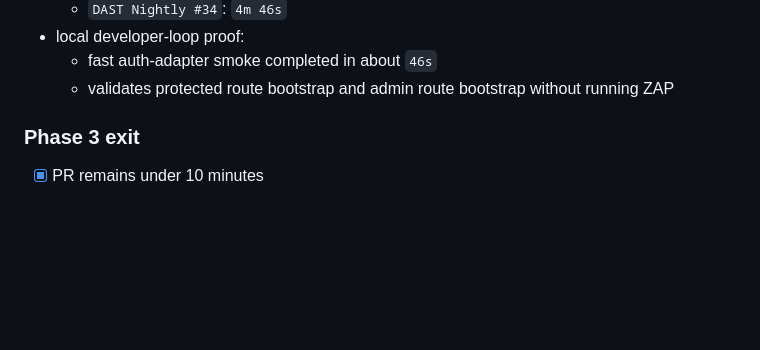
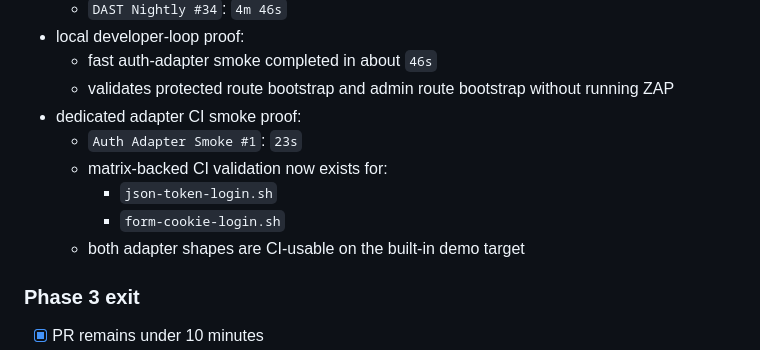
Before and after one commit to AlphaSudo/zerodast, a Markdown page: docs/CHECKMARX_PARITY_CHECKLIST.md, the part around the change. Drawn GitHub-style; blank space fills up the shorter version.

```diff
--- a/docs/CHECKMARX_PARITY_CHECKLIST.md
+++ b/docs/CHECKMARX_PARITY_CHECKLIST.md
@@ -89,6 +89,12 @@ It is scoped to the realistic target already defined there:
 - local developer-loop proof:
   - fast auth-adapter smoke completed in about `46s`
   - validates protected route bootstrap and admin route bootstrap without running ZAP
+- dedicated adapter CI smoke proof:
+  - `Auth Adapter Smoke #1`: `23s`
+  - matrix-backed CI validation now exists for:
+    - `json-token-login.sh`
+    - `form-cookie-login.sh`
+  - both adapter shapes are CI-usable on the built-in demo target
 
 ### Phase 3 exit
 - [x] PR remains under 10 minutes
```
Also changed, not shown: docs/CURRENT_CAPABILITIES.md (+8 -0 lines).
